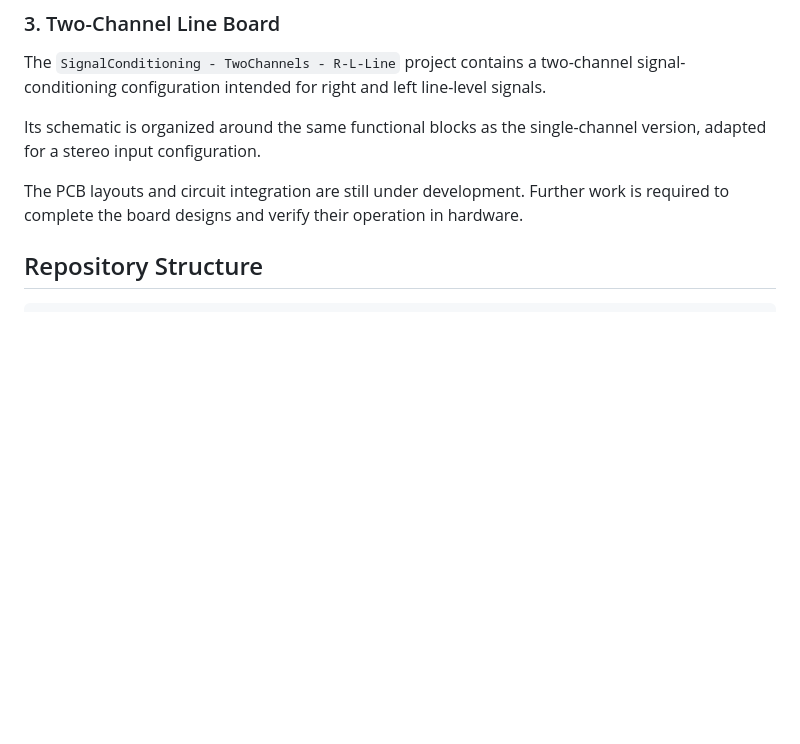
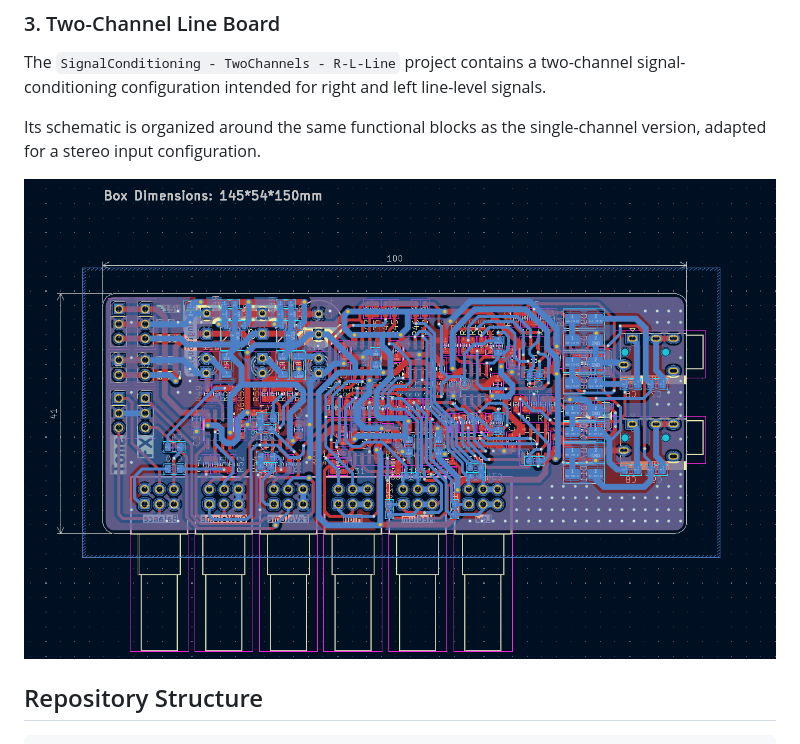
Before and after one commit to dario0603/AudioAnalogMixer, a Markdown page: README.md, the part around the change. Rendered like a GitHub page; pictures changed too: img/SignalConditioning - TwoChannels - LeftRight PCB.png (added); blank space fills up the shorter version.

Commit message:
dual channel pcb board updated (first version finished)

```diff
--- a/README.md
+++ b/README.md
@@ -179,7 +179,7 @@ The `SignalConditioning - TwoChannels - R-L-Line` project contains a two-channel
 
 Its schematic is organized around the same functional blocks as the single-channel version, adapted for a stereo input configuration.
 
-The PCB layouts and circuit integration are still under development. Further work is required to complete the board designs and verify their operation in hardware.
+![Dual-channel Left-Right channel signal-conditioning PCB](img/SignalConditioning%20-%20TwoChannels%20-%20LeftRight%20PCB.png)
 
 ## Repository Structure
 
```
Also changed, not shown: 5 other files.
